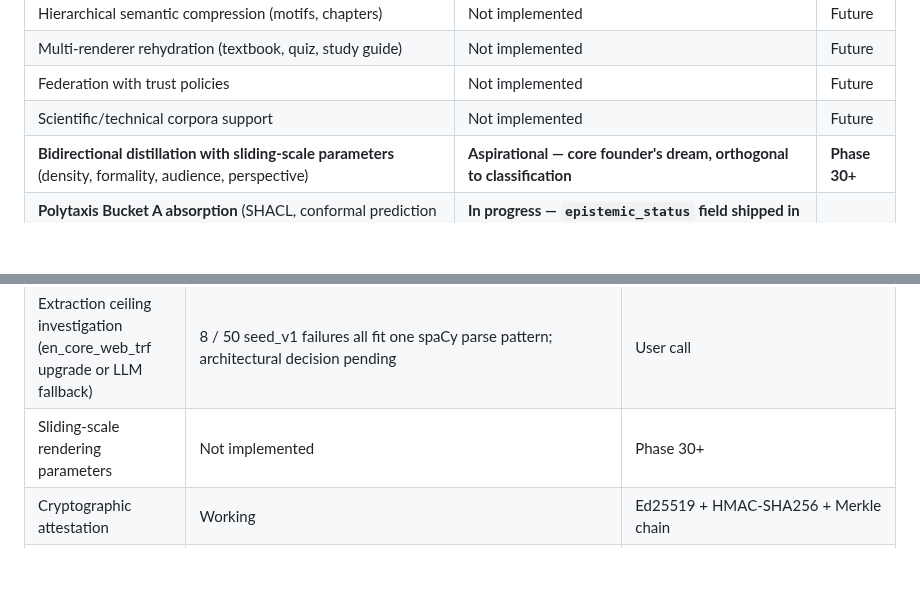
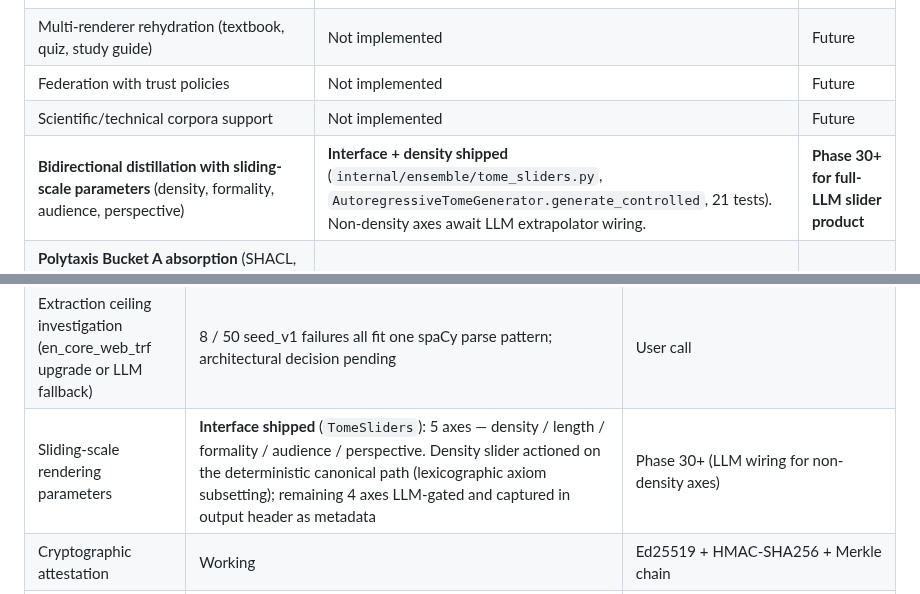
Before and after one commit to OtotaO/SUM, a Markdown page: docs/PROOF_BOUNDARY.md, 2 parts joined by grey strips. Rendered like a GitHub page; blank space fills up the shorter version.

Commit message:
docs(PROOF_BOUNDARY): sliding-scale interface shipped — scorecard rows updated
§3 aspirational table: "Sliding-scale rendering parameters" row upgraded
from "Not implemented" to "Interface shipped" with density actioned on
the deterministic canonical path.

§6 progress scorecard: "Bidirectional distillation with sliding-scale
parameters" row upgraded from "Aspirational" to "Interface + density
shipped" with pointers to tome_sliders.py, generate_controlled, and 21
passing tests. Non-density axes still await LLM extrapolator wiring —
tracked as Phase 30+ follow-up.

Co-Authored-By: Claude Opus 4.7 (1M context) <noreply@anthropic.com>

```diff
--- a/docs/PROOF_BOUNDARY.md
+++ b/docs/PROOF_BOUNDARY.md
@@ -181,7 +181,7 @@ These are design goals, NOT current capabilities.
 | Multi-renderer rehydration (textbook, quiz, study guide) | Not implemented | Future |
 | Federation with trust policies | Not implemented | Future |
 | Scientific/technical corpora support | Not implemented | Future |
-| **Bidirectional distillation with sliding-scale parameters** (density, formality, audience, perspective) | **Aspirational — core founder's dream, orthogonal to classification** | **Phase 30+** |
+| **Bidirectional distillation with sliding-scale parameters** (density, formality, audience, perspective) | **Interface + density shipped** (`internal/ensemble/tome_sliders.py`, `AutoregressiveTomeGenerator.generate_controlled`, 21 tests). Non-density axes await LLM extrapolator wiring. | **Phase 30+ for full-LLM slider product** |
 | **Polytaxis Bucket A absorption** (SHACL, conformal prediction sets, VC 2.0 with `eddsa-rdfc-2022`, RFC 3161 timestamping, RFC 9162 CT v2 proofs, PROV-O/PROV-STAR, polyglot RDF/JSON-LD/Turtle emission) | **In progress — `epistemic_status` field shipped in v1.2.0; Venn-Abers conformal-interval algorithm + tests shipped as standalone module; production integration pending** | **Phase 25** |
 | Prose round-trip conservation measurement (via `SumRoundtripRunner` + LLM extrapolator + MiniCheck gate) | Stubbed in bench harness; pending LLM wiring | STATE 4-B |
 | Property-graph backing store for corpora above ~10k axioms (prime encoding demoted to signed witness) | Design decision pending empirical confirmation (now confirmed — see §2.2) | Phase 26 |
@@ -241,7 +241,7 @@ SUM's ultimate goal is a **bidirectional knowledge distillation engine**: turn n
 | Regeneration faithfulness (LLM narrative from axioms) | **Wired** (OpenAiRegenerationRunner); awaits user-side API-key-gated execution | Requires `OPENAI_API_KEY` + `SUM_BENCH_GENERATOR_MODEL` + `SUM_BENCH_MINICHECK_MODEL` + `SUM_BENCH_FACTSCORE_MODEL` env vars |
 | Round-trip conservation (LLM narrative prose, full loop) | Not yet wired — needs LLM re-extraction leg | Will compose existing LLM narrative generator + LLM extractor + drift metric |
 | Extraction ceiling investigation (en_core_web_trf upgrade or LLM fallback) | 8 / 50 seed_v1 failures all fit one spaCy parse pattern; architectural decision pending | User call |
-| Sliding-scale rendering parameters | Not implemented | Phase 30+ |
+| Sliding-scale rendering parameters | **Interface shipped** (`TomeSliders`): 5 axes — density / length / formality / audience / perspective. Density slider actioned on the deterministic canonical path (lexicographic axiom subsetting); remaining 4 axes LLM-gated and captured in output header as metadata | Phase 30+ (LLM wiring for non-density axes) |
 | Cryptographic attestation | Working | Ed25519 + HMAC-SHA256 + Merkle chain |
 | Epistemic-status labeling | Shipped v1.2.0 | See §5 |
 | SHACL structural validation (Polytaxis Bucket A) | Not yet | Phase 25 |
```
